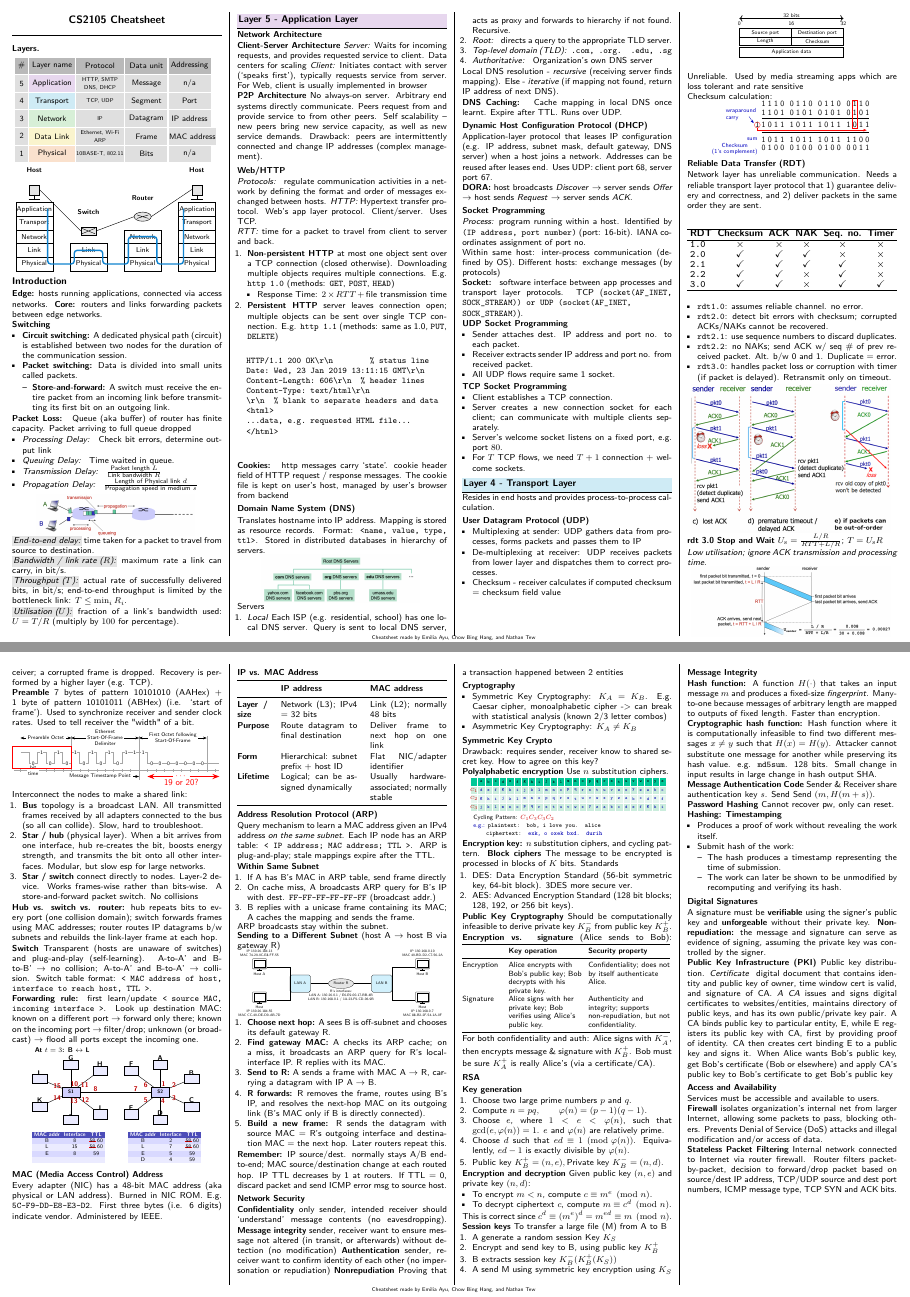
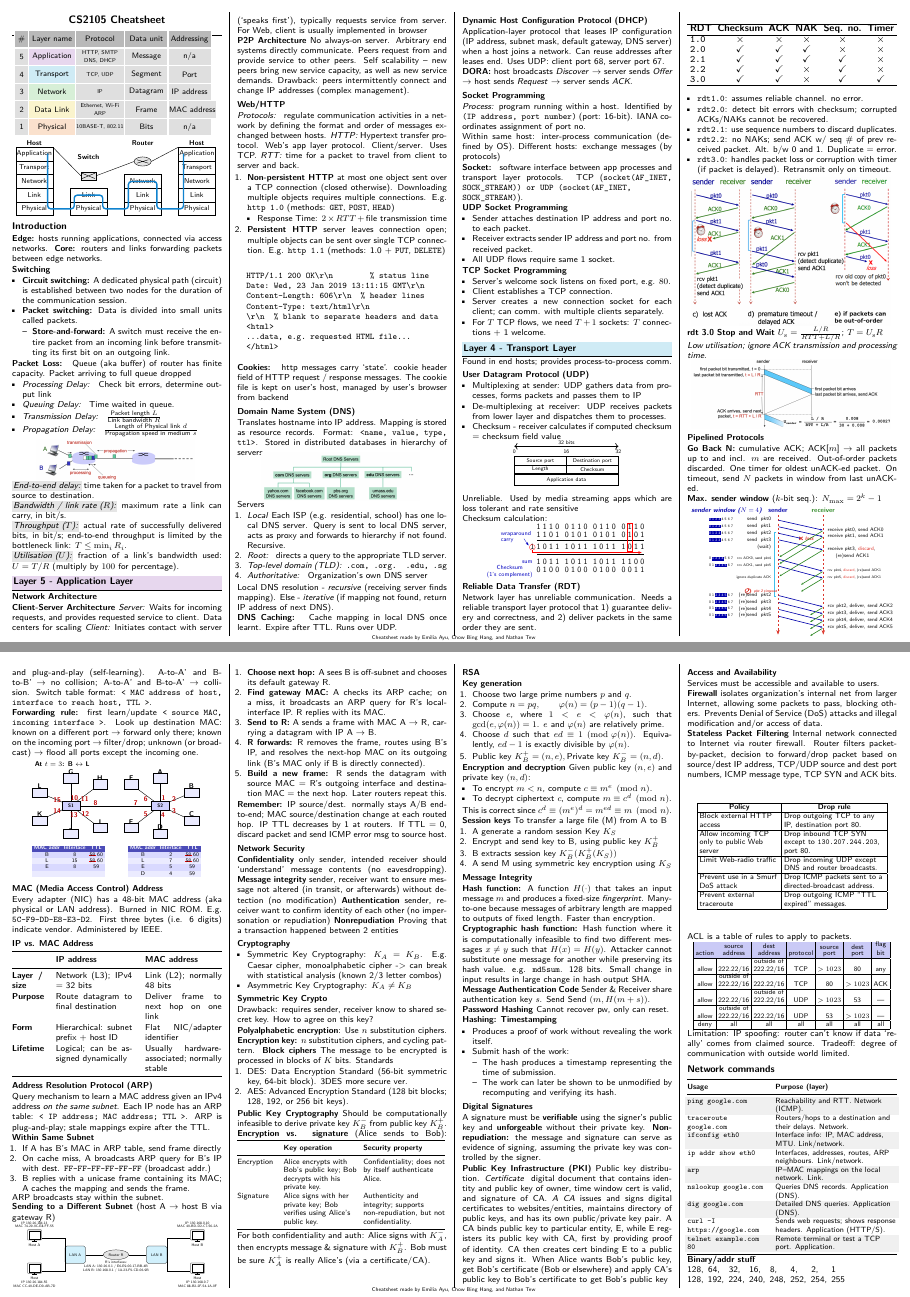
Before and after one commit to Promist-Moon/cs2105-final-cheatsheet, a LaTeX document (main.tex): pages 1 and 4 of 5 before the commit and pages 1 and 4 of 4 after it, joined at a grey line. Compiled offline with pdfLaTeX.

Commit message:
squeeze back into 4 pages after adding ip-fragmentation diagram

```diff
--- a/main.tex
+++ b/main.tex
@@ -147,6 +147,7 @@
     \end{tikzpicture}
   \end{center}%
 }
+\vspace{-1em}
 
 % Embedded Go-Back-N loss/recovery timeline, matching the lecture diagram.
 \definecolor{gbnblue}{RGB}{0,0,170}
@@ -400,7 +401,6 @@
   \end{center}
   \vspace{-1.5em}
 
-  \subsection{Layers.}
   \begin{compactfigure}
     \resizebox{.97\linewidth}{!}{%
       \begin{tikzpicture}[x=1cm,y=1cm,font=\scriptsize,
@@ -428,8 +428,8 @@
     \resizebox{.97\linewidth}{!}{%
       \begin{tikzpicture}[x=1cm,y=1cm,font=\scriptsize,>=Stealth]
         % Boxes show the layers processed by each device.
-        \foreach \x/\name in {0/Host,5.7/Host} {
-          \node[font=\bfseries\scriptsize] at (\x+.65,3.55) {\name};
+        \foreach \x in {0,5.7} {
+          \node[font=\bfseries\scriptsize] at (\x+.65,2.55) {Host};
           \foreach \i/\label in {0/Physical,1/Link,2/Network,3/Transport,4/Application} {
             \draw (\x,\i*.48) rectangle ++(1.3,.48);
             \node at (\x+.65,\i*.48+.24) {\label};
@@ -445,15 +445,11 @@
           \draw (3.8,\i*.48) rectangle ++(1.3,.48);
           \node at (4.45,\i*.48+.24) {\label};
         }
-        \draw[fill=gray!20] (.47,2.67) rectangle (.83,3.02);
-        \draw (.65,2.67) -- (.65,2.52) (.45,2.52) -- (.85,2.52);
-        \draw[fill=gray!20] (6.17,2.67) rectangle (6.53,3.02);
-        \draw (6.35,2.67) -- (6.35,2.52) (6.15,2.52) -- (6.55,2.52);
         \draw[fill=gray!20] (2.28,1.25) rectangle (2.82,1.54);
         \draw (2.32,1.3) -- (2.78,1.49) (2.32,1.49) -- (2.78,1.3);
         \draw[fill=gray!20] (4.45,1.9) ellipse (.3 and .16);
         \draw (4.25,1.84) -- (4.65,1.96) (4.25,1.96) -- (4.65,1.84);
-        \draw (.83,2.85) -- (2.28,1.4) (2.82,1.4) -- (4.15,1.9) (4.75,1.9) -- (6.17,2.85);
+        \draw (1.3,2.4) -- (2.28,1.4) (2.82,1.4) -- (4.15,1.9) (4.75,1.9) -- (5.7,2.4);
         \draw[cyan!65!blue,line width=1.4pt,rounded corners=3pt]
         (1.12,2.18) -- (1.12,.24) -- (2.05,.24) -- (2.05,.72) --
         (3.05,.72) -- (3.05,.24) -- (3.95,.24) -- (3.95,1.2) --
@@ -507,21 +503,20 @@
   \textit{Client:} Initiates contact with server (`speaks first'), typically requests service from server. For Web, client is usually implemented in browser
 
   \textbf{P2P Architecture}
-  No always-on server. Arbitrary end systems directly communicate. Peers request from and provide service to from other peers. Self scalability – new peers bring new service capacity, as well as new service demands. Drawback: peers are intermittently connected and change IP addresses (complex management).
+  No always-on server. Arbitrary end systems directly communicate. Peers request from and provide service to other peers. Self scalability – new peers bring new service capacity, as well as new service demands. Drawback: peers intermittently connect and change IP addresses (complex management).
 
   \subsection{Web/HTTP}
   \textit{Protocols: } regulate communication activities in a network by defining the format and order of messages exchanged between hosts.
   \textit{HTTP: }Hypertext transfer protocol. Web's app layer protocol. Client/server. Uses TCP.
-
   \textit{RTT: }time for a packet to travel from client to server and back.
   \begin{enumerate}
     \item \textbf{Non-persistent HTTP} at most one object sent over a TCP connection (closed otherwise). Downloading multiple objects requires multiple connections. E.g. \texttt{http 1.0} (methods: \texttt{GET}, \texttt{POST}, \texttt{HEAD})
       \begin{itemize}
         \item Response Time: $2 \times RTT+ \text{file transmission time}$
       \end{itemize}
-    \item \textbf{Persistent HTTP} server leaves connection open; multiple objects can be sent over single TCP connection. E.g. \texttt{http 1.1} (methods: same as 1.0, \texttt{PUT}, \texttt{DELETE})
+    \item \textbf{Persistent HTTP} server leaves connection open; multiple objects can be sent over single TCP connection. E.g. \texttt{http 1.1} (methods: 1.0 + \texttt{PUT}, \texttt{DELETE})
   \end{enumerate}
-
+  \vspace{-0.5em}
   \begin{verbatim}
   HTTP/1.1 200 OK\r\n        % status line
   Date: Wed, 23 Jan 2019 13:11:15 GMT\r\n
@@ -532,14 +527,17 @@
   ...data, e.g. requested HTML file...
   </html>
   \end{verbatim}
-
+  \vspace{-2em}
   \textbf{Cookies: } http messages carry `state'. cookie header field of HTTP request / response messages. The cookie file is kept on user’s host, managed by user’s browser from backend
 
   \subsection{Domain Name System (DNS)}
   Translates hostname into IP address. Mapping is stored as resource records. Format: \texttt{<name, value, type, ttl>}. Stored in distributed databases in hierarchy of servers.
+
+  \vspace{-0.5em}
   \begin{compactfigure}
     \includegraphics[width=0.75\linewidth]{application/hierarchy.png}
   \end{compactfigure}
+
   Servers
   \begin{enumerate}
     \item \textit{Local} Each ISP (e.g. residential, school) has one local DNS server. Query is sent to local DNS server, acts as proxy and forwards to hierarchy if not found. Recursive.
@@ -552,7 +550,7 @@
   \textbf{DNS Caching: } Cache mapping in local DNS once learnt. Expire after TTL. Runs over UDP.
 
   \subsection{Dynamic Host Configuration Protocol (DHCP)}
-  Application-layer protocol that leases IP configuration (e.g. IP address, subnet mask, default gateway, DNS server) when a host joins a network. Addresses can be reused after leases end. Uses UDP: client port 68, server port 67.
+  Application-layer protocol that leases IP configuration (IP address, subnet mask, default gateway, DNS server) when a host joins a network. Can reuse addresses after leases end. Uses UDP: client port 68, server port 67.
 
   \textbf{DORA:} host broadcasts \textit{Discover} $\rightarrow$ server sends \textit{Offer} $\rightarrow$ host sends \textit{Request} $\rightarrow$ server sends \textit{ACK}.
 
@@ -565,26 +563,26 @@
 
   \textbf{UDP Socket Programming}
   \begin{itemize}
-    \item Sender attaches dest. IP address and port no. to each packet.
+    \item Sender attaches destination IP address and port no. to each packet.
     \item Receiver extracts sender IP address and port no. from received packet.
     \item All UDP flows require same 1 socket.
   \end{itemize}
 
   \textbf{TCP Socket Programming}
   \begin{itemize}
+    \item Server's welcome sock listens on fixed port, e.g. $80$.
     \item Client establishes a TCP connection.
-    \item Server creates a new connection socket for each client; can communicate with multiple clients separately.
-    \item Server's welcome socket listens on a fixed port, e.g.\ port $80$.
-    \item For $T$ TCP flows, we need $T + 1$ connection + welcome sockets.
+    \item Server creates a new connection socket for each client; can comm. with multiple clients separately.
+    \item For $T$ TCP flows, we need $T + 1$ sockets: $T$ connections + 1 welcome.
   \end{itemize}
 
   \layerheading{layertransport}{Layer 4 - Transport Layer}
-  Resides in end hosts and provides process-to-process calculation.
+  Found in end hosts; provides process-to-process comm.
 
   \subsection{User Datagram Protocol (UDP)}
   \begin{itemize}
     \item Multiplexing at sender: UDP gathers data from processes, forms packets and passes them to IP
-    \item De-multiplexing at receiver: UDP receives packets from lower layer and dispatches them to correct processes.
+    \item De-multiplexing at receiver: UDP receives packets from lower layer and dispatches them to processes.
     \item Checksum - receiver calculates if computed checksum = checksum field value
   \end{itemize}
 
@@ -1521,35 +1521,7 @@ confirm identity of each other (no impersonation or repudiation)
 \subsection{Symmetric Key Crypto}
 Drawback: requires sender, receiver know to shared secret key. How to agree on this key?
 
-\textbf{Polyalphabetic encryption}
-Use $n$ substitution ciphers.
-\begin{compactfigure}
-\resizebox{0.96\linewidth}{!}{%
-  \definecolor{polystripeA}{RGB}{203,237,221}
-  \definecolor{polystripeB}{RGB}{230,246,239}
-  \begin{tikzpicture}[
-    x=0.29cm,y=0.34cm,
-    polycell/.style={draw=white,line width=0.25pt,minimum width=0.29cm,minimum height=0.34cm,inner sep=0pt,outer sep=0pt},
-    polyletter/.style={font=\bfseries\ttfamily\tiny,text=blue!70!black}
-  ]
-    % The three rows are Caesar shifts of 3, 6 and 9 positions.
-    \node[polycell,fill={rgb,255:red,0;green,200;blue,151}] at (0,0) {};
-    \foreach \letter [count=\i from 1] in {a,b,c,d,e,f,g,h,i,j,k,l,m,n,o,p,q,r,s,t,u,v,w,x,y,z}
-      \node[polycell,fill={rgb,255:red,0;green,200;blue,151},font=\bfseries\ttfamily\tiny] at (\i,0) {\letter};
-    \foreach \row/\shade in {1/polystripeA,2/polystripeB,3/polystripeA}
-      \node[polycell,fill=\shade,text=red!80!black,font=\tiny] at (0,-\row) {$C_{\row}$};
-    \foreach \letter [count=\i from 1] in {d,e,f,g,h,i,j,k,l,m,n,o,p,q,r,s,t,u,v,w,x,y,z,a,b,c}
-      \node[polycell,fill=polystripeA,polyletter] at (\i,-1) {\letter};
-    \foreach \letter [count=\i from 1] in {g,h,i,j,k,l,m,n,o,p,q,r,s,t,u,v,w,x,y,z,a,b,c,d,e,f}
-      \node[polycell,fill=polystripeB,polyletter] at (\i,-2) {\letter};
-    \foreach \letter [count=\i from 1] in {j,k,l,m,n,o,p,q,r,s,t,u,v,w,x,y,z,a,b,c,d,e,f,g,h,i}
-      \node[polycell,fill=polystripeA,polyletter] at (\i,-3) {\letter};
-    \node[anchor=west,font=\scriptsize] at (-0.45,-4.25) {Cycling Pattern: \textcolor{red!80!black}{$C_1C_3C_3C_2$}};
-    \node[anchor=west,font=\scriptsize] at (-0.45,-5.2) {\textcolor{blue!70!black}{e.g.:} \textbf{\texttt{plaintext: bob, i love you. alice}}};
-    \node[anchor=west,font=\scriptsize] at (-0.45,-6.2) {\phantom{e.g.:}\,\textbf{\texttt{ciphertext: \textcolor{blue!70!black}{exk, o oxek bxd. durih}}}};
-  \end{tikzpicture}%
-}
-\end{compactfigure}
+\textbf{Polyalphabetic encryption}: Use $n$ substitution ciphers.
 \textbf{Encryption key:} $n$ substitution ciphers, and cycling pattern.
 \textbf{Block ciphers}
 The message to be encrypted is processed in blocks of $K$ bits. Standards
```
Also changed, not shown: main.tex (2 more changed lines).
